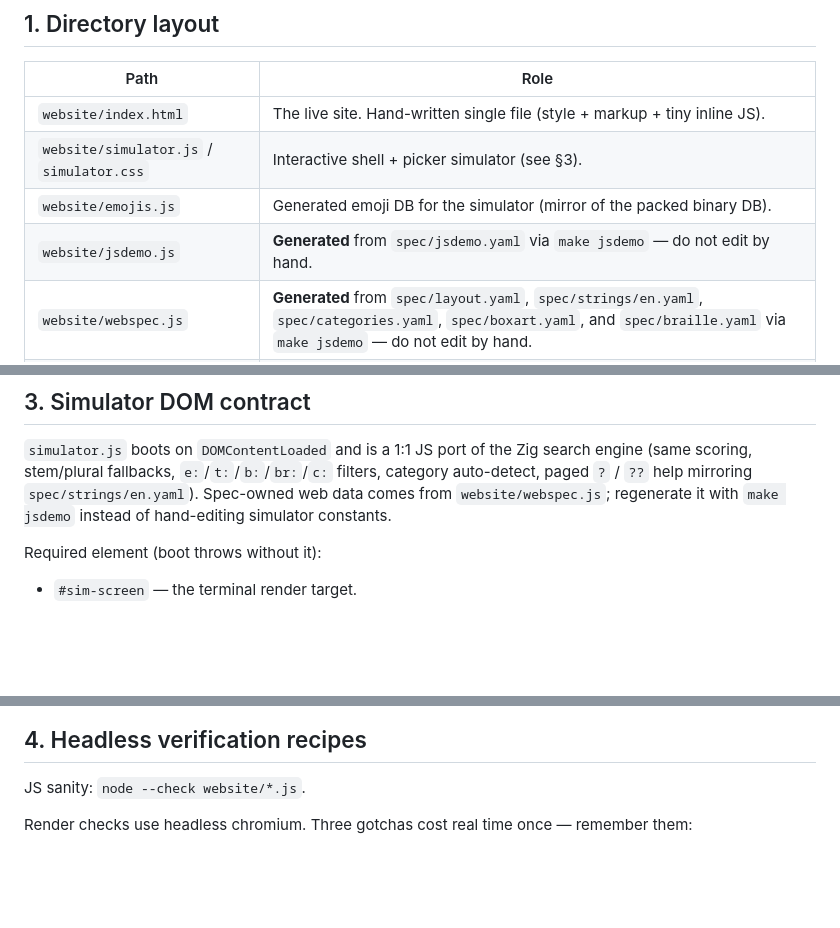
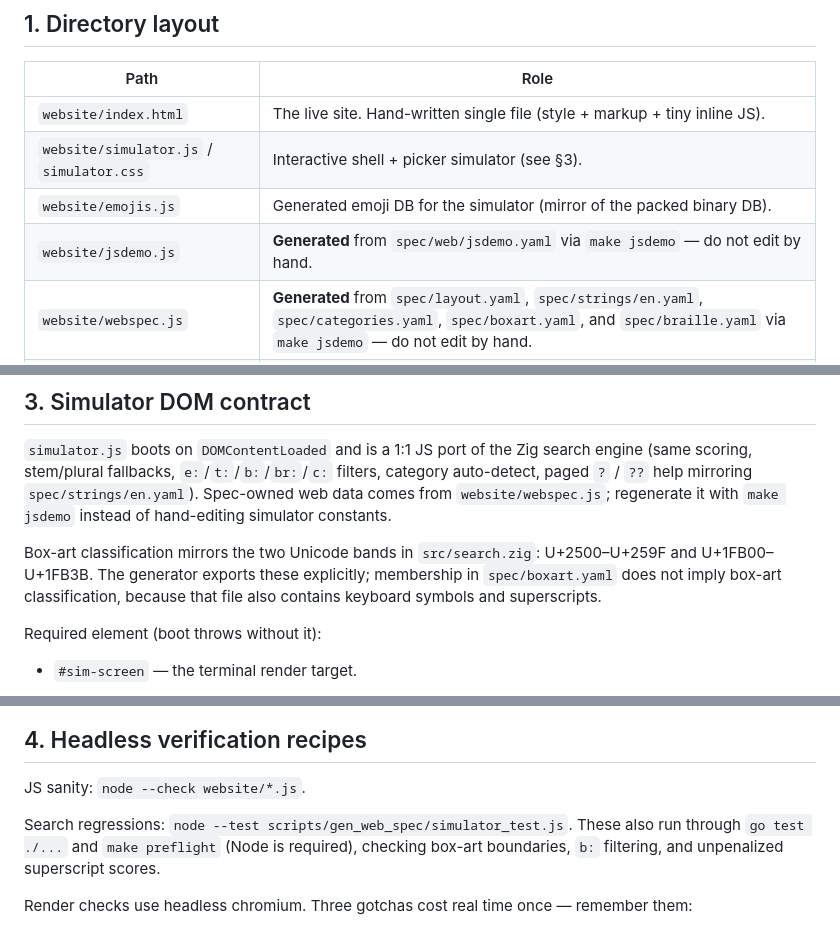
Before and after one commit to ubunatic/emojig, a Markdown page: docs/Website.md, 3 parts joined by grey strips. Drawn GitHub-style; blank space fills up the shorter version.

Commit message:
docs(website): document classification checks and correct spec path

```diff
--- a/docs/Website.md
+++ b/docs/Website.md
@@ -119,7 +119,7 @@ docs: [WebSandbox.md](WebSandbox.md) (WASM demo), [HeadlessRecording.md](Headles
 | `website/index.html` | The live site. Hand-written single file (style + markup + tiny inline JS). |
 | `website/simulator.js` / `simulator.css` | Interactive shell + picker simulator (see §3). |
 | `website/emojis.js` | Generated emoji DB for the simulator (mirror of the packed binary DB). |
-| `website/jsdemo.js` | **Generated** from `spec/jsdemo.yaml` via `make jsdemo` — do not edit by hand. |
+| `website/jsdemo.js` | **Generated** from `spec/web/jsdemo.yaml` via `make jsdemo` — do not edit by hand. |
 | `website/webspec.js` | **Generated** from `spec/layout.yaml`, `spec/strings/en.yaml`, `spec/categories.yaml`, `spec/boxart.yaml`, and `spec/braille.yaml` via `make jsdemo` — do not edit by hand. |
 | `website/*.webm`, `*.png` | Shared recordings/screenshots, written by the reel pipeline. |
 | `website/reels/` | Output directory for the newer `.reel`-scripted recordings. |
@@ -155,6 +155,11 @@ filters, category auto-detect, paged `?` / `??` help mirroring
 `spec/strings/en.yaml`). Spec-owned web data comes from `website/webspec.js`;
 regenerate it with `make jsdemo` instead of hand-editing simulator constants.
 
+Box-art classification mirrors the two Unicode bands in `src/search.zig`:
+U+2500–U+259F and U+1FB00–U+1FB3B. The generator exports these explicitly;
+membership in `spec/boxart.yaml` does not imply box-art classification, because
+that file also contains keyboard symbols and superscripts.
+
 Required element (boot throws without it):
 
 * `#sim-screen` — the terminal render target.
@@ -172,6 +177,10 @@ Optional elements (feature-detected):
 ## 4. Headless verification recipes
 
 JS sanity: `node --check website/*.js`.
+
+Search regressions: `node --test scripts/gen_web_spec/simulator_test.js`.
+These also run through `go test ./...` and `make preflight` (Node is required),
+checking box-art boundaries, `b:` filtering, and unpenalized superscript scores.
 
 Render checks use headless chromium. Three gotchas cost real time once —
 remember them:
```
